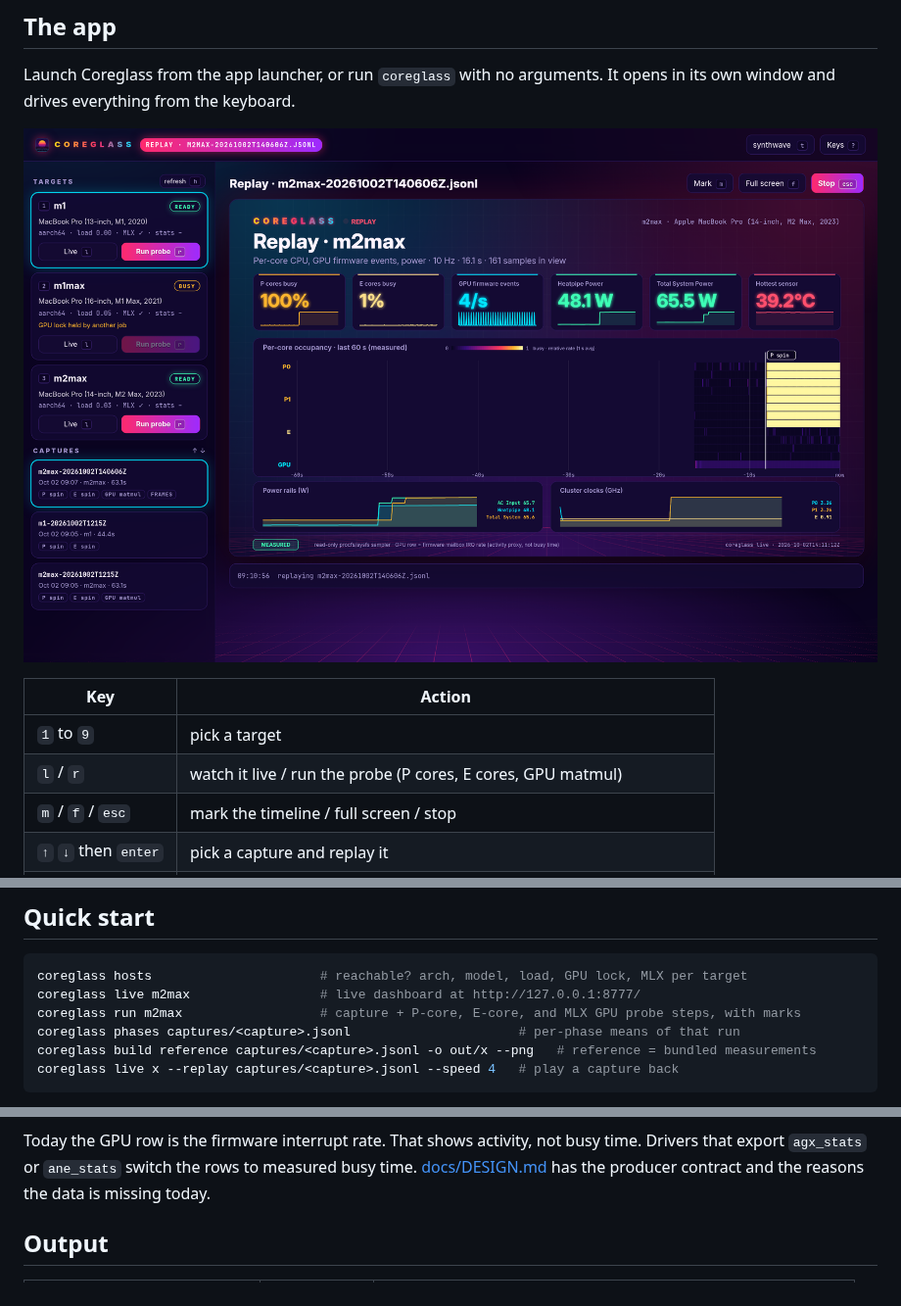
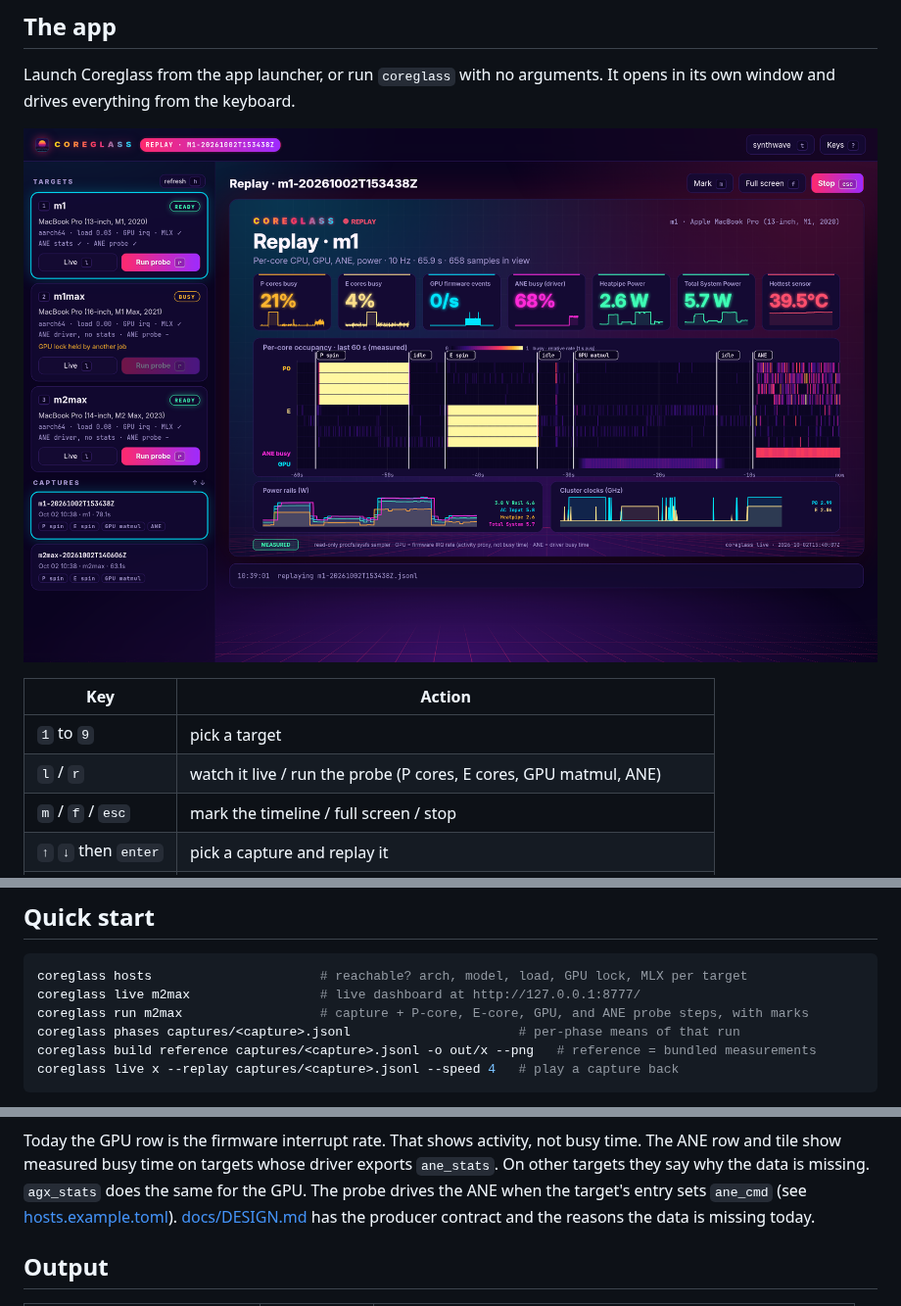
Before and after one commit to joshuaswarren/coreglass, a Markdown page: README.md, 3 parts joined by grey strips. Shown at 98% size. Drawn GitHub-style; pictures changed too: docs/app.png.

````diff
--- a/README.md
+++ b/README.md
@@ -31,7 +31,7 @@ It opens in its own window and drives everything from the keyboard.
 | Key | Action |
 |---|---|
 | `1` to `9` | pick a target |
-| `l` / `r` | watch it live / run the probe (P cores, E cores, GPU matmul) |
+| `l` / `r` | watch it live / run the probe (P cores, E cores, GPU matmul, ANE) |
 | `m` / `f` / `esc` | mark the timeline / full screen / stop |
 | `↑` `↓` then `enter` | pick a capture and replay it |
 | `b` | build shareable frames from the capture |
@@ -45,7 +45,7 @@ Captures and frames live in `~/.local/share/coreglass/`.
 ```sh
 coreglass hosts                      # reachable? arch, model, load, GPU lock, MLX per target
 coreglass live m2max                 # live dashboard at http://127.0.0.1:8777/
-coreglass run m2max                  # capture + P-core, E-core, and MLX GPU probe steps, with marks
+coreglass run m2max                  # capture + P-core, E-core, GPU, and ANE probe steps, with marks
 coreglass phases captures/<capture>.jsonl                      # per-phase means of that run
 coreglass build reference captures/<capture>.jsonl -o out/x --png   # reference = bundled measurements
 coreglass live x --replay captures/<capture>.jsonl --speed 4   # play a capture back
@@ -65,6 +65,8 @@ The sampler is read-only and needs no root. Press `m` to mark an event, `p` to s
 
 Today the GPU row is the firmware interrupt rate. That shows activity, not busy time.
-Drivers that export `agx_stats` or `ane_stats` switch the rows to measured busy time.
+The ANE row and tile show measured busy time on targets whose driver exports `ane_stats`.
+On other targets they say why the data is missing. `agx_stats` does the same for the GPU.
+The probe drives the ANE when the target's entry sets `ane_cmd` (see [hosts.example.toml](hosts.example.toml)).
 [docs/DESIGN.md](docs/DESIGN.md) has the producer contract and the reasons the data is missing today.
 
 ## Output
````
Also changed, not shown: other parts of README.md (+2 -2 lines), AGENTS.md (+1 -1 lines), docs/DESIGN.md (+4 -3 lines), 11 other files.
